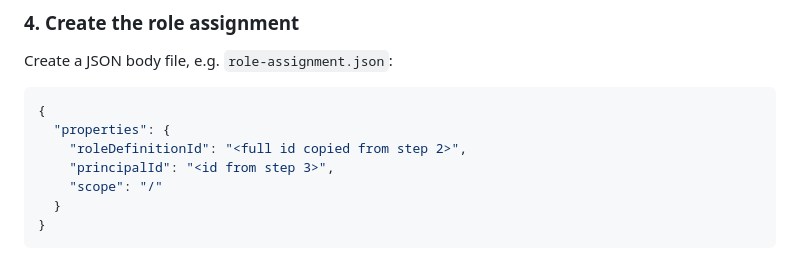
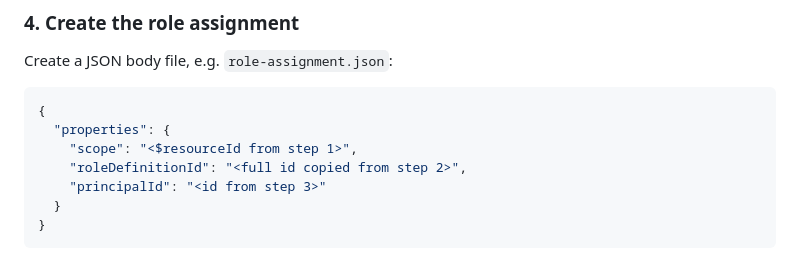
Before and after one commit to Smulbero/cloud-resume-challenge, a Markdown page: docs/cosmos-table-rbac.md, the part around one of its changes. Drawn GitHub-style.

````diff
--- a/docs/cosmos-table-rbac.md
+++ b/docs/cosmos-table-rbac.md
@@ -59,9 +59,9 @@ Create a JSON body file, e.g. `role-assignment.json`:
 ```json
 {
   "properties": {
+    "scope": "<$resourceId from step 1>",
     "roleDefinitionId": "<full id copied from step 2>",
-    "principalId": "<id from step 3>",
-    "scope": "/"
+    "principalId": "<id from step 3>"
   }
 }
 ```
````
Also changed, not shown: other parts of docs/cosmos-table-rbac.md (+2 -2 lines).
